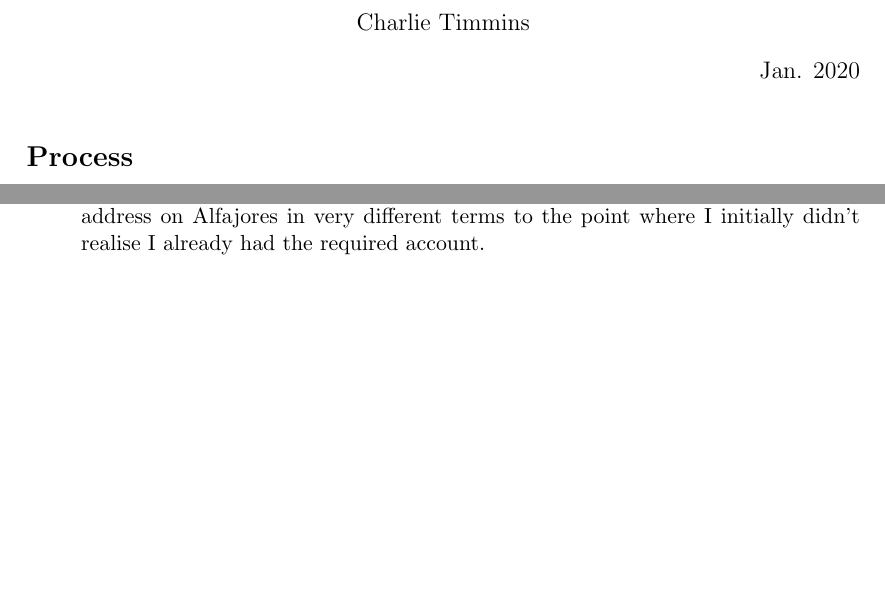
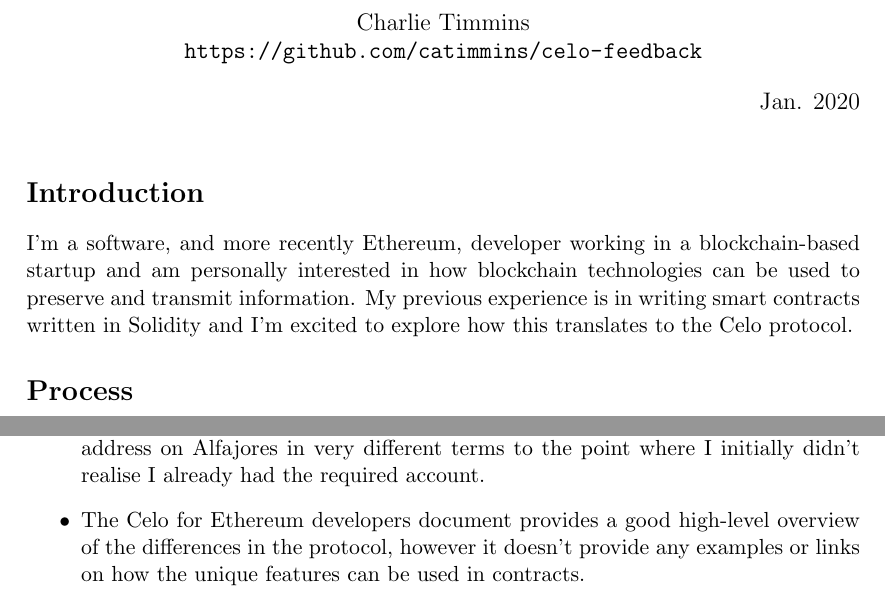
Before and after one commit to catimmins/celo-feedback, a LaTeX document (celo-feedback.tex): two parts of pages 1 and 4 of 4 before the commit and two parts of pages 1 and 4 of 5 after it, joined at a grey line, cut so that both start at the same text, the shorter picture padded with empty space. Compiled offline with pdfLaTeX.

Commit message:
update feedback

```diff
--- a/celo-feedback.tex
+++ b/celo-feedback.tex
@@ -13,3 +15,10 @@
+\section*{Introduction}
+I'm a software, and more recently Ethereum, developer working in a
+blockchain-based startup and am personally interested in how blockchain
+technologies can be used to preserve and transmit information. My previous
+experience is in writing smart contracts written in Solidity and I'm excited to
+explore how this translates to the Celo protocol.
+
 \section*{Process}
 \emph{List the actions that you took during the exercise and include screenshots
   of problems your encountered}
@@ -115,6 +124,9 @@ and associated LINK token contract at
   tutorial is really just a matter of pulling a repository and running the code.
   They explain creating an address on Alfajores in very different terms to the
   point where I initially didn't realise I already had the required account.
+\item The Celo for Ethereum developers document provides a good high-level
+  overview of the differences in the protocol, however it doesn't provide any
+  examples or links on how the unique features can be used in contracts.
 \end{itemize}
 \section*{General Impression}
 \subsection*{How long did this take you?}
```
Also changed, not shown: celo-feedback.pdf (added), celo-feedback.tex (4 more changed lines).
